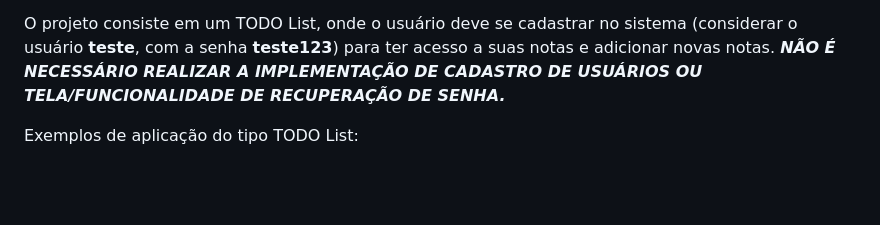
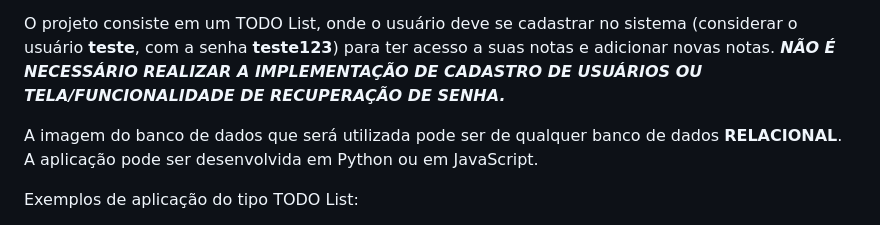
Before and after one commit to Murilo-ZC/Questoes-Trabalho-Inteli-M7, a Markdown page: ponderada2/README.md, the part around the change. GitHub-like rendering; blank space fills up the shorter version.

Commit message:
Adicionada instruções sobre as tecnologias de banco de dados e linguagens que podem ser utilizadas

```diff
--- a/ponderada2/README.md
+++ b/ponderada2/README.md
@@ -34,6 +34,8 @@ A escolha de uma das estratégias está totalmente vinculada a experiência que
 
 O projeto consiste em um TODO List, onde o usuário deve se cadastrar no sistema (considerar o usuário **teste**, com a senha **teste123**) para ter acesso a suas notas e adicionar novas notas. ***NÃO É NECESSÁRIO REALIZAR A IMPLEMENTAÇÃO DE CADASTRO DE USUÁRIOS OU TELA/FUNCIONALIDADE DE RECUPERAÇÃO DE SENHA.***
 
+A imagem do banco de dados que será utilizada pode ser de qualquer banco de dados **RELACIONAL**. A aplicação pode ser desenvolvida em Python ou em JavaScript.
+
 Exemplos de aplicação do tipo TODO List:
 - [todoist](https://todoist.com/pt-BR)
 - [Any.do](https://www.any.do/en)
```
